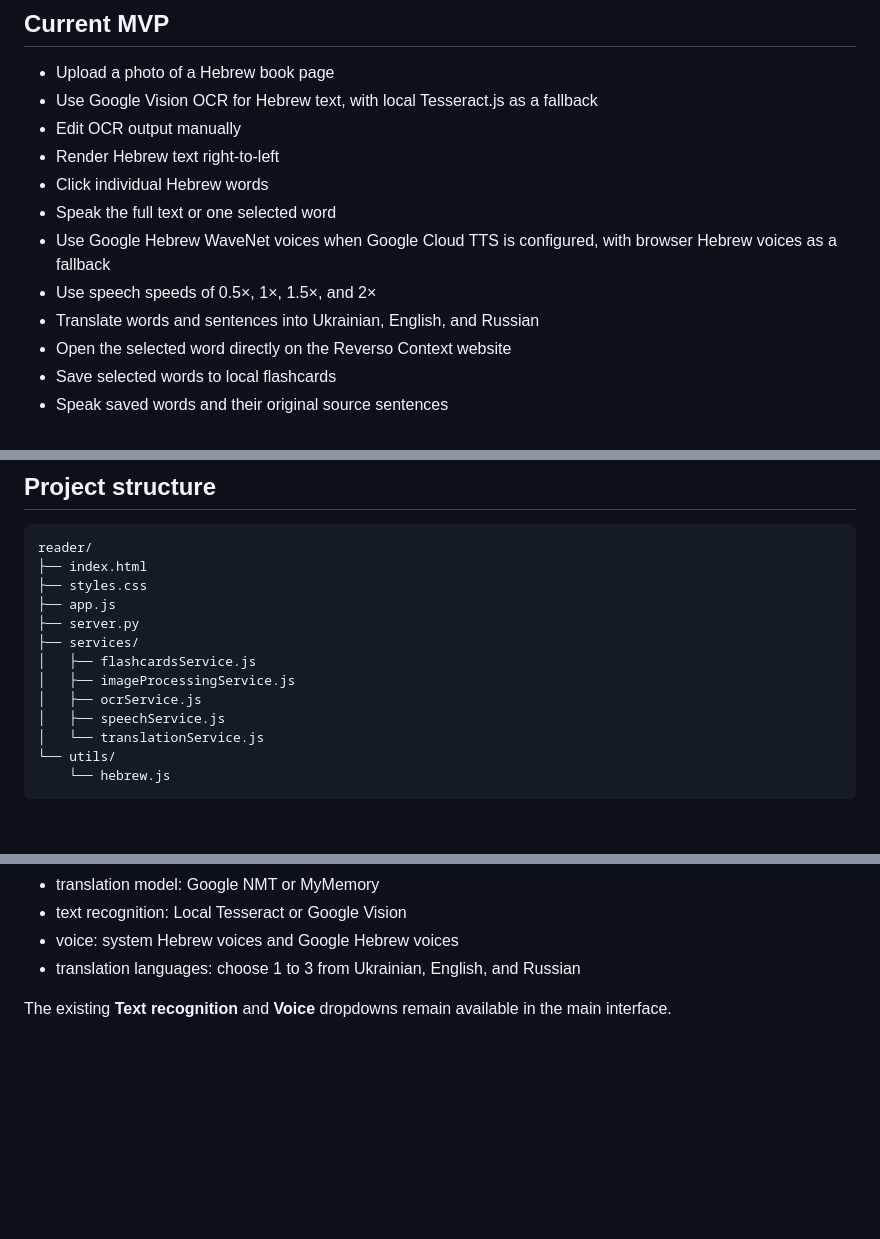
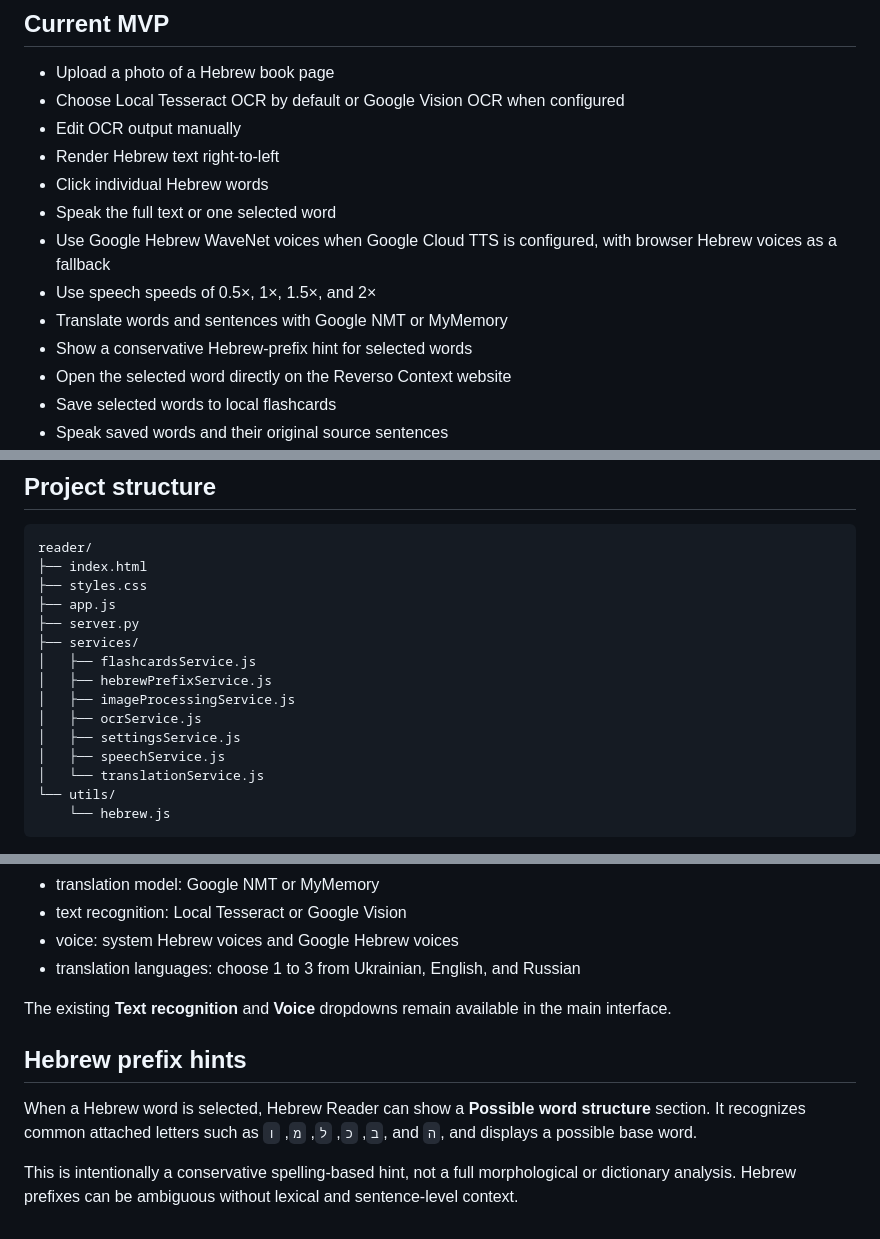
Before and after one commit to alalexen/reader, a Markdown page: README.md, 3 parts joined by grey strips. Rendered like a GitHub page; blank space fills up the shorter version.

Commit message:
Document prefix analysis and current architecture

```diff
--- a/README.md
+++ b/README.md
@@ -5,14 +5,15 @@ Hebrew Reader is a free browser-based learning tool for reading Hebrew from phot
 ## Current MVP
 
 - Upload a photo of a Hebrew book page
-- Use Google Vision OCR for Hebrew text, with local Tesseract.js as a fallback
+- Choose Local Tesseract OCR by default or Google Vision OCR when configured
 - Edit OCR output manually
 - Render Hebrew text right-to-left
 - Click individual Hebrew words
 - Speak the full text or one selected word
 - Use Google Hebrew WaveNet voices when Google Cloud TTS is configured, with browser Hebrew voices as a fallback
 - Use speech speeds of 0.5×, 1×, 1.5×, and 2×
-- Translate words and sentences into Ukrainian, English, and Russian
+- Translate words and sentences with Google NMT or MyMemory
+- Show a conservative Hebrew-prefix hint for selected words
 - Open the selected word directly on the Reverso Context website
 - Save selected words to local flashcards
 - Speak saved words and their original source sentences
@@ -28,8 +29,10 @@ reader/
 ├── server.py
 ├── services/
 │   ├── flashcardsService.js
+│   ├── hebrewPrefixService.js
 │   ├── imageProcessingService.js
 │   ├── ocrService.js
+│   ├── settingsService.js
 │   ├── speechService.js
 │   └── translationService.js
 └── utils/
@@ -272,3 +275,10 @@ Settings include:
 - translation languages: choose 1 to 3 from Ukrainian, English, and Russian
 
 The existing **Text recognition** and **Voice** dropdowns remain available in the main interface.
+
+
+## Hebrew prefix hints
+
+When a Hebrew word is selected, Hebrew Reader can show a **Possible word structure** section. It recognizes common attached letters such as `ב`, `כ`, `ל`, `מ`, `ו`, and `ה`, and displays a possible base word.
+
+This is intentionally a conservative spelling-based hint, not a full morphological or dictionary analysis. Hebrew prefixes can be ambiguous without lexical and sentence-level context.
```
Also changed, not shown: other parts of README.md (+2 -2 lines).
